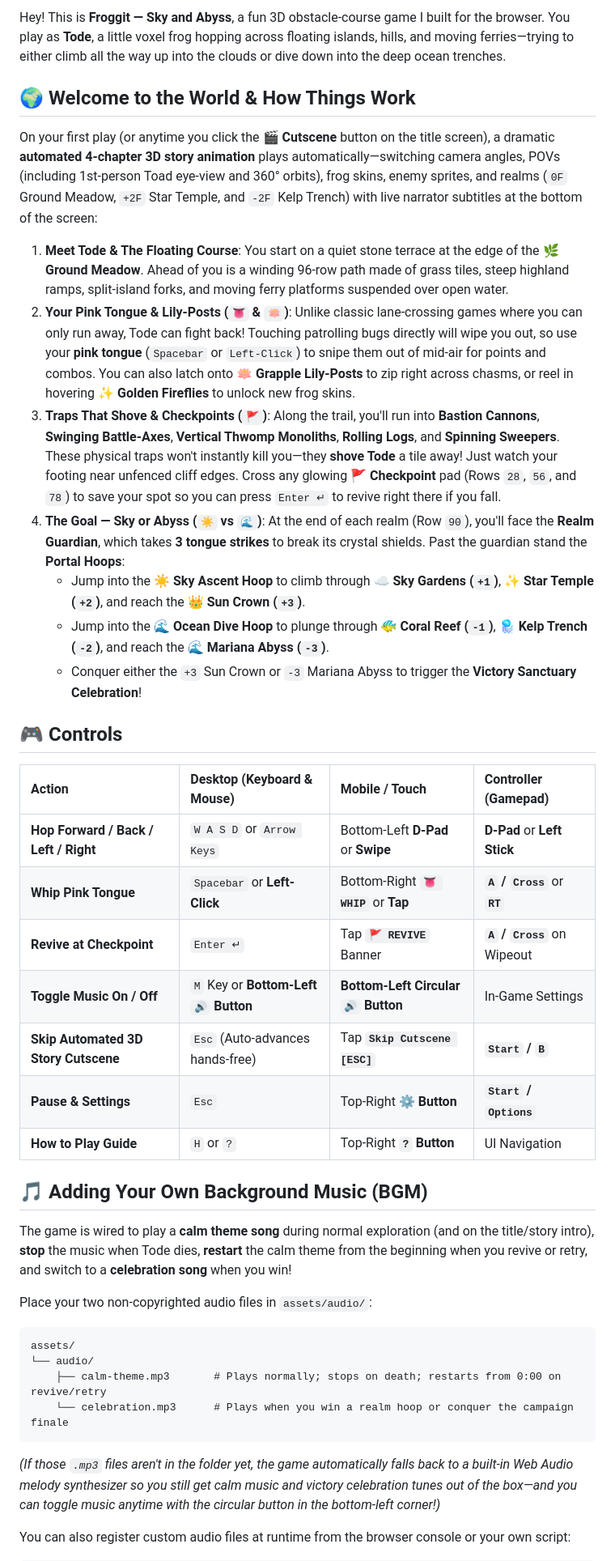
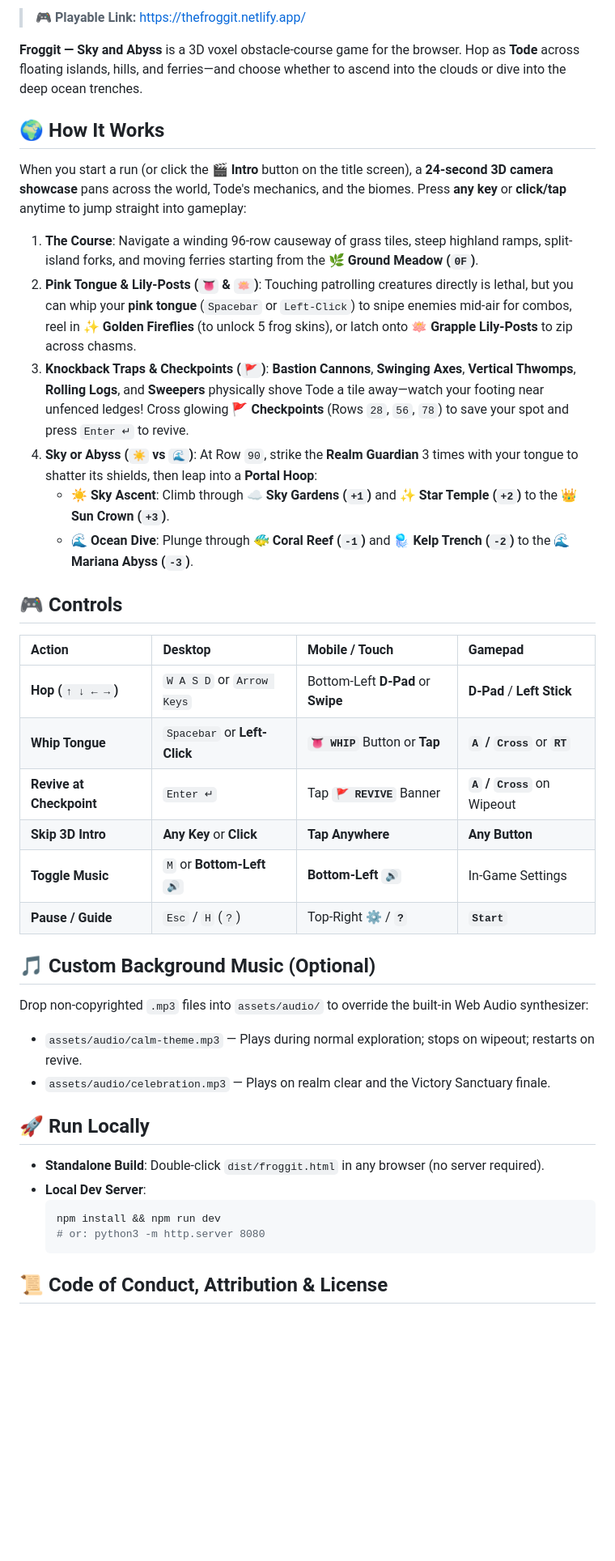
Before and after one commit to Mayank-CS50/Froggit, a Markdown page: README.md, the part around one of its changes. Shown at 81% size. GitHub-like rendering; blank space fills up the shorter version.

````diff
--- a/README.md
+++ b/README.md
@@ -2,44 +2,45 @@
 
-Hey! This is **Froggit — Sky and Abyss**, a fun 3D obstacle-course game I built for the browser. You play as **Tode**, a little voxel frog hopping across floating islands, hills, and moving ferries—trying to either climb all the way up into the clouds or dive down into the deep ocean trenches.
+> **🎮 Playable Link:** [https://thefroggit.netlify.app/](https://www.google.com/search?q=https%3A%2F%2Fthefroggit.netlify.app%2F)
 
-## 🌍 Welcome to the World & How Things Work
+**Froggit — Sky and Abyss** is a 3D voxel obstacle-course game for the browser. Hop as **Tode** across floating islands, hills, and ferries—and choose whether to ascend into the clouds or dive into the deep ocean trenches.
 
-On your first play (or anytime you click the **🎬 Cutscene** button on the title screen), a dramatic **automated 4-chapter 3D story animation** plays automatically—switching camera angles, POVs (including 1st-person Toad eye-view and 360° orbits), frog skins, enemy sprites, and realms (`0F` Ground Meadow, `+2F` Star Temple, and `-2F` Kelp Trench) with live narrator subtitles at the bottom of the screen:
+## 🌍 How It Works
 
-1. **Meet Tode & The Floating Course**: You start on a quiet stone terrace at the edge of the **🌿 Ground Meadow**. Ahead of you is a winding 96-row path made of grass tiles, steep highland ramps, split-island forks, and moving ferry platforms suspended over open water.
-2. **Your Pink Tongue & Lily-Posts (`👅` & `🪷`)**: Unlike classic lane-crossing games where you can only run away, Tode can fight back! Touching patrolling bugs directly will wipe you out, so use your **pink tongue** (`Spacebar` or `Left-Click`) to snipe them out of mid-air for points and combos. You can also latch onto **🪷 Grapple Lily-Posts** to zip right across chasms, or reel in hovering **✨ Golden Fireflies** to unlock new frog skins.
-3. **Traps That Shove & Checkpoints (`🚩`)**: Along the trail, you'll run into **Bastion Cannons**, **Swinging Battle-Axes**, **Vertical Thwomp Monoliths**, **Rolling Logs**, and **Spinning Sweepers**. These physical traps won't instantly kill you—they **shove Tode** a tile away! Just watch your footing near unfenced cliff edges. Cross any glowing **🚩 Checkpoint** pad (Rows `28`, `56`, and `78`) to save your spot so you can press `Enter ↵` to revive right there if you fall.
-4. **The Goal — Sky or Abyss (`☀️` vs `🌊`)**: At the end of each realm (Row `90`), you'll face the **Realm Guardian**, which takes **3 tongue strikes** to break its crystal shields. Past the guardian stand the **Portal Hoops**:
-   - Jump into the **☀️ Sky Ascent Hoop** to climb through **☁️ Sky Gardens (`+1`)**, **✨ Star Temple (`+2`)**, and reach the **👑 Sun Crown (`+3`)**.
-   - Jump into the **🌊 Ocean Dive Hoop** to plunge through **🐠 Coral Reef (`-1`)**, **🪼 Kelp Trench (`-2`)**, and reach the **🌊 Mariana Abyss (`-3`)**.
-   - Conquer either the `+3` Sun Crown or `-3` Mariana Abyss to trigger the **Victory Sanctuary Celebration**!
+When you start a run (or click the **🎬 Intro** button on the title screen), a **24-second 3D camera showcase** pans across the world, Tode's mechanics, and the biomes. Press **any key** or **click/tap** anytime to jump straight into gameplay:
+
+1. **The Course**: Navigate a winding 96-row causeway of grass tiles, steep highland ramps, split-island forks, and moving ferries starting from the **🌿 Ground Meadow (`0F`)**.
+2. **Pink Tongue & Lily-Posts (`👅` & `🪷`)**: Touching patrolling creatures directly is lethal, but you can whip your **pink tongue** (`Spacebar` or `Left-Click`) to snipe enemies mid-air for combos, reel in **✨ Golden Fireflies** (to unlock 5 frog skins), or latch onto **🪷 Grapple Lily-Posts** to zip across chasms.
+3. **Knockback Traps & Checkpoints (`🚩`)**: **Bastion Cannons**, **Swinging Axes**, **Vertical Thwomps**, **Rolling Logs**, and **Sweepers** physically shove Tode a tile away—watch your footing near unfenced ledges! Cross glowing **🚩 Checkpoints** (Rows `28`, `56`, `78`) to save your spot and press `Enter ↵` to revive.
+4. **Sky or Abyss (`☀️` vs `🌊`)**: At Row `90`, strike the **Realm Guardian** 3 times with your tongue to shatter its shields, then leap into a **Portal Hoop**:
+   - **☀️ Sky Ascent**: Climb through **☁️ Sky Gardens (`+1`)** and **✨ Star Temple (`+2`)** to the **👑 Sun Crown (`+3`)**.
+   - **🌊 Ocean Dive**: Plunge through **🐠 Coral Reef (`-1`)** and **🪼 Kelp Trench (`-2`)** to the **🌊 Mariana Abyss (`-3`)**.
 
 ## 🎮 Controls
 
-| Action | Desktop (Keyboard & Mouse) | Mobile / Touch | Controller (Gamepad) |
+| Action | Desktop | Mobile / Touch | Gamepad |
 | :--- | :--- | :--- | :--- |
-| **Hop Forward / Back / Left / Right** | `W A S D` or `Arrow Keys` | Bottom-Left **D-Pad** or **Swipe** | **D-Pad** or **Left Stick** |
-| **Whip Pink Tongue** | `Spacebar` or **Left-Click** | Bottom-Right **`👅 WHIP`** or **Tap** | **`A` / `Cross`** or **`RT`** |
+| **Hop (`↑ ↓ ← →`)** | `W A S D` or `Arrow Keys` | Bottom-Left **D-Pad** or **Swipe** | **D-Pad** / **Left Stick** |
+| **Whip Tongue** | `Spacebar` or **Left-Click** | **`👅 WHIP`** Button or **Tap** | **`A` / `Cross`** or **`RT`** |
 | **Revive at Checkpoint** | `Enter ↵` | Tap **`🚩 REVIVE`** Banner | **`A` / `Cross`** on Wipeout |
-| **Toggle Music On / Off** | `M` Key or **Bottom-Left `🔊` Button** | **Bottom-Left Circular `🔊` Button** | In-Game Settings |
-| **Skip Automated 3D Story Cutscene** | `Esc` (Auto-advances hands-free) | Tap **`Skip Cutscene [ESC]`** | **`Start` / `B`** |
-| **Pause & Settings** | `Esc` | Top-Right **⚙️ Button** | **`Start` / `Options`** |
-| **How to Play Guide** | `H` or `?` | Top-Right **`?` Button** | UI Navigation |
+| **Skip 3D Intro** | **Any Key** or **Click** | **Tap Anywhere** | **Any Button** |
+| **Toggle Music** | `M` or **Bottom-Left `🔊`** | **Bottom-Left `🔊`** | In-Game Settings |
+| **Pause / Guide** | `Esc` / `H` (`?`) | Top-Right **⚙️** / **`?`** | **`Start`** |
 
-## 🎵 Adding Your Own Background Music (BGM)
+## 🎵 Custom Background Music (Optional)
 
-The game is wired to play a **calm theme song** during normal exploration (and on the title/story intro), **stop** the music when Tode dies, **restart** the calm theme from the beginning when you revive or retry, and switch to a **celebration song** when you win!
+Drop non-copyrighted `.mp3` files into `assets/audio/` to override the built-in Web Audio synthesizer:
 
-Place your two non-copyrighted audio files in `assets/audio/`:
+- `assets/audio/calm-theme.mp3` — Plays during normal exploration; stops on wipeout; restarts on revive.
+- `assets/audio/celebration.mp3` — Plays on realm clear and the Victory Sanctuary finale.
 
-```text
-assets/
-└── audio/
-    ├── calm-theme.mp3       # Plays normally; stops on death; restarts from 0:00 on revive/retry
-    └── celebration.mp3      # Plays when you win a realm hoop or conquer the campaign finale
-```
+## 🚀 Run Locally
 
-*(If those `.mp3` files aren't in the folder yet, the game automatically falls back to a built-in Web Audio melody synthesizer so you still get calm music and victory celebration tunes out of the box—and you can toggle music anytime with the circular button in the bottom-left corner!)*
+- **Standalone Build**: Double-click `dist/froggit.html` in any browser (no server required).
+- **Local Dev Server**:
+  ```bash
+  npm install && npm run dev
+  # or: python3 -m http.server 8080
+  ```
 
-You can also register custom audio files at runtime from the browser console or your own script:
+## 📜 Code of Conduct, Attribution & License
 
````
Also changed, not shown: other parts of README.md (+5 -60 lines).
